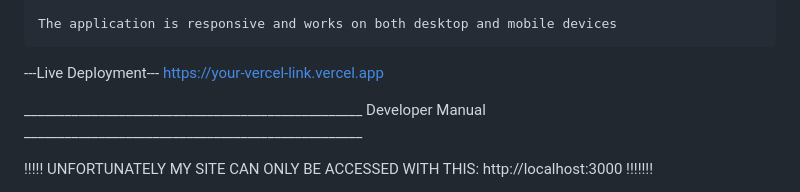
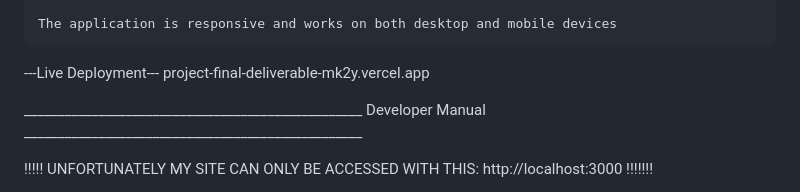
Before and after one commit to jvng24/Project-Final-Deliverable, a Markdown page: docs/README.md, the part around the change. Drawn GitHub-style.

Commit message:
final project

```diff
--- a/docs/README.md
+++ b/docs/README.md
@@ -24,9 +24,7 @@ MoodTrack
 
 
 ---Live Deployment---
-https://your-vercel-link.vercel.app
-
-
+project-final-deliverable-mk2y.vercel.app
 
 __________________________________________________ Developer Manual __________________________________________________
 
```
